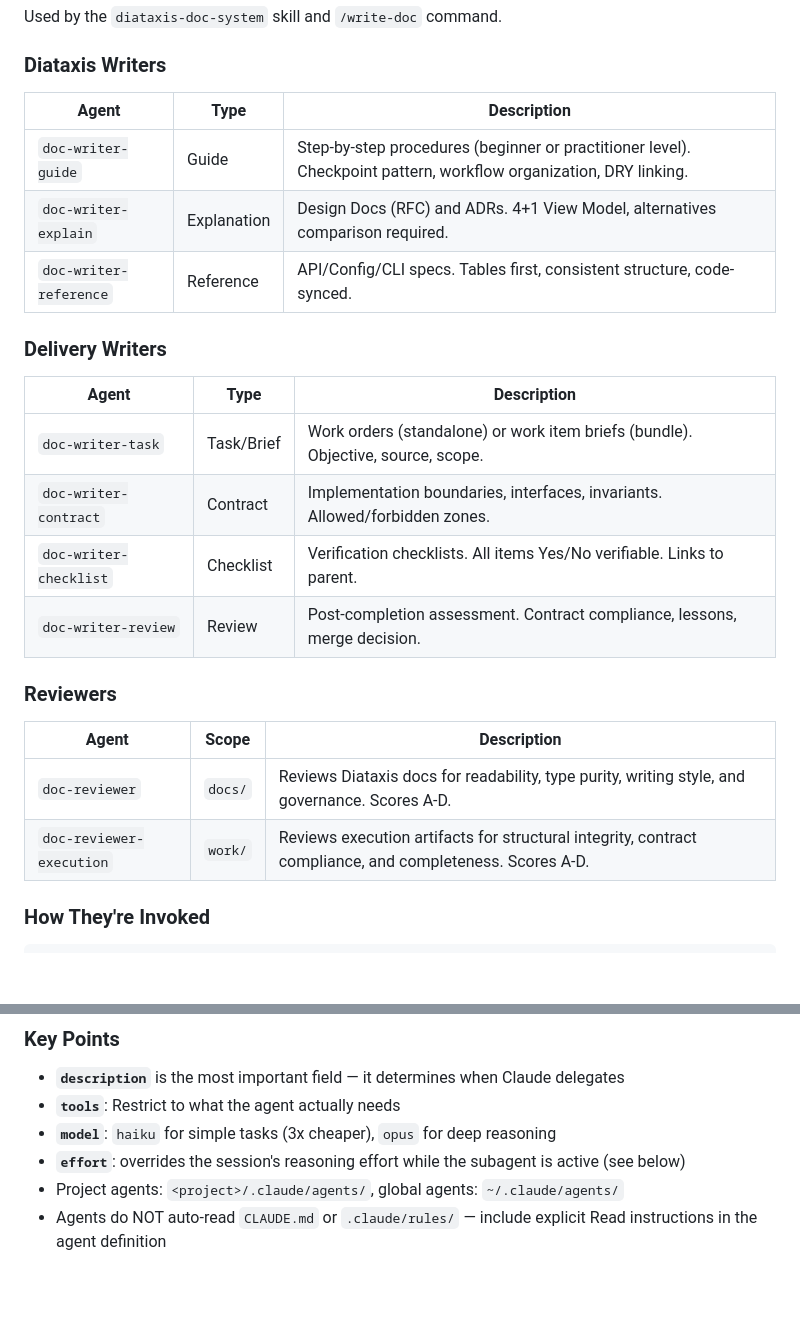
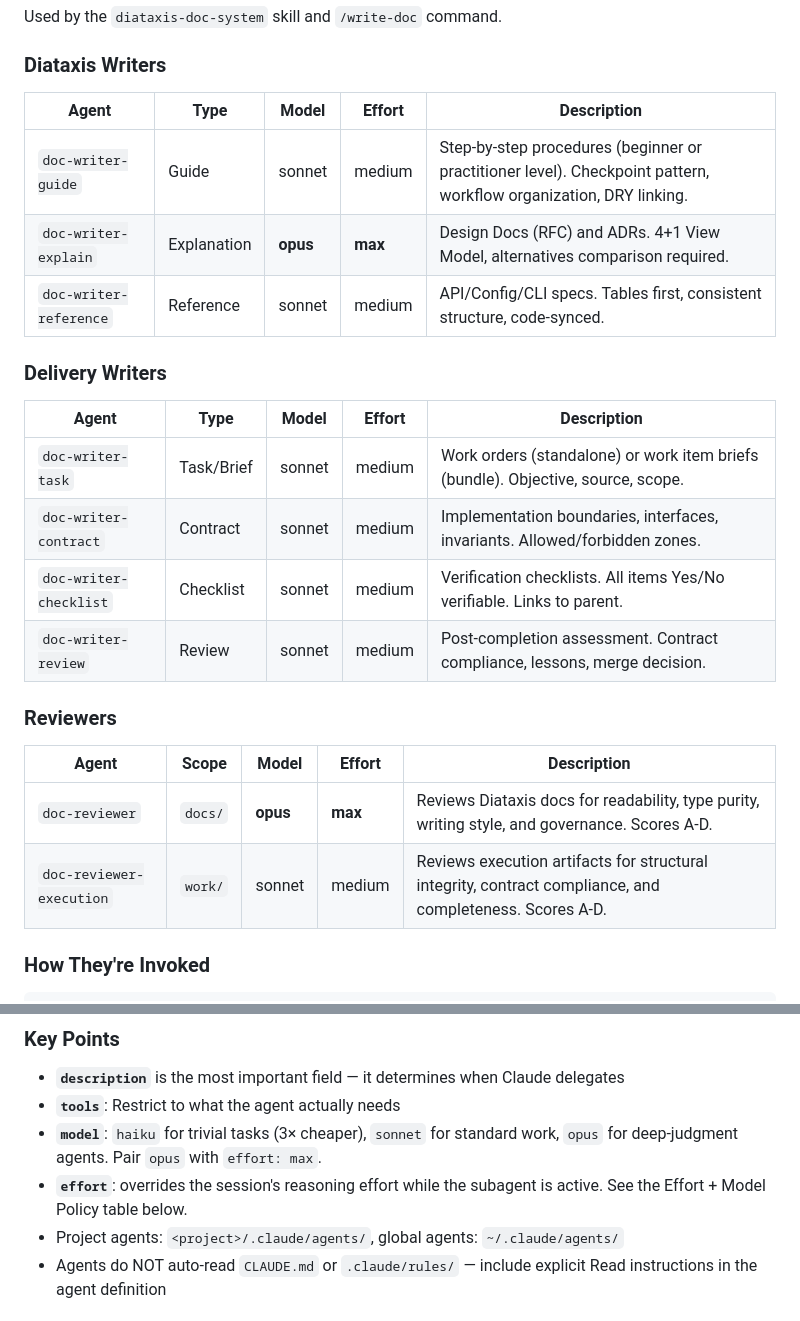
Before and after one commit to aanna0701/claude-useful-instructions, a Markdown page: docs/agents.md, 2 parts joined by grey strips. Rendered like a GitHub page; blank space fills up the shorter version.

```diff
--- a/docs/agents.md
+++ b/docs/agents.md
@@ -10,27 +10,27 @@ Used by the `diataxis-doc-system` skill and `/write-doc` command.
 
 ### Diataxis Writers
 
-| Agent | Type | Description |
-|-------|------|-------------|
-| `doc-writer-guide` | Guide | Step-by-step procedures (beginner or practitioner level). Checkpoint pattern, workflow organization, DRY linking. |
-| `doc-writer-explain` | Explanation | Design Docs (RFC) and ADRs. 4+1 View Model, alternatives comparison required. |
-| `doc-writer-reference` | Reference | API/Config/CLI specs. Tables first, consistent structure, code-synced. |
+| Agent | Type | Model | Effort | Description |
+|-------|------|-------|--------|-------------|
+| `doc-writer-guide` | Guide | sonnet | medium | Step-by-step procedures (beginner or practitioner level). Checkpoint pattern, workflow organization, DRY linking. |
+| `doc-writer-explain` | Explanation | **opus** | **max** | Design Docs (RFC) and ADRs. 4+1 View Model, alternatives comparison required. |
+| `doc-writer-reference` | Reference | sonnet | medium | API/Config/CLI specs. Tables first, consistent structure, code-synced. |
 
 ### Delivery Writers
 
-| Agent | Type | Description |
-|-------|------|-------------|
-| `doc-writer-task` | Task/Brief | Work orders (standalone) or work item briefs (bundle). Objective, source, scope. |
-| `doc-writer-contract` | Contract | Implementation boundaries, interfaces, invariants. Allowed/forbidden zones. |
-| `doc-writer-checklist` | Checklist | Verification checklists. All items Yes/No verifiable. Links to parent. |
-| `doc-writer-review` | Review | Post-completion assessment. Contract compliance, lessons, merge decision. |
+| Agent | Type | Model | Effort | Description |
+|-------|------|-------|--------|-------------|
+| `doc-writer-task` | Task/Brief | sonnet | medium | Work orders (standalone) or work item briefs (bundle). Objective, source, scope. |
+| `doc-writer-contract` | Contract | sonnet | medium | Implementation boundaries, interfaces, invariants. Allowed/forbidden zones. |
+| `doc-writer-checklist` | Checklist | sonnet | medium | Verification checklists. All items Yes/No verifiable. Links to parent. |
+| `doc-writer-review` | Review | sonnet | medium | Post-completion assessment. Contract compliance, lessons, merge decision. |
 
 ### Reviewers
 
-| Agent | Scope | Description |
-|-------|-------|-------------|
-| `doc-reviewer` | `docs/` | Reviews Diataxis docs for readability, type purity, writing style, and governance. Scores A-D. |
-| `doc-reviewer-execution` | `work/` | Reviews execution artifacts for structural integrity, contract compliance, and completeness. Scores A-D. |
+| Agent | Scope | Model | Effort | Description |
+|-------|-------|-------|--------|-------------|
+| `doc-reviewer` | `docs/` | **opus** | **max** | Reviews Diataxis docs for readability, type purity, writing style, and governance. Scores A-D. |
+| `doc-reviewer-execution` | `work/` | sonnet | medium | Reviews execution artifacts for structural integrity, contract compliance, and completeness. Scores A-D. |
 
 ### How They're Invoked
 
@@ -182,8 +184,8 @@ effort: medium # low | medium | high | max (max = Opus only)
 
 - **`description`** is the most important field — it determines when Claude delegates
 - **`tools`**: Restrict to what the agent actually needs
-- **`model`**: `haiku` for simple tasks (3x cheaper), `opus` for deep reasoning
-- **`effort`**: overrides the session's reasoning effort while the subagent is active (see below)
+- **`model`**: `haiku` for trivial tasks (3× cheaper), `sonnet` for standard work, `opus` for deep-judgment agents. Pair `opus` with `effort: max`.
+- **`effort`**: overrides the session's reasoning effort while the subagent is active. See the Effort + Model Policy table below.
 - Project agents: `<project>/.claude/agents/`, global agents: `~/.claude/agents/`
 - Agents do NOT auto-read `CLAUDE.md` or `.claude/rules/` — include explicit Read instructions in the agent definition
 
```
Also changed, not shown: other parts of docs/agents.md (+33 -31 lines).
